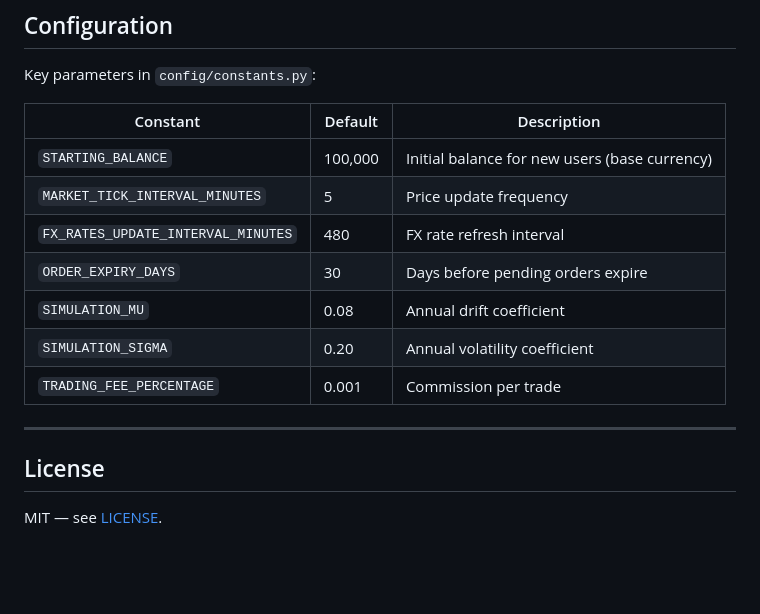
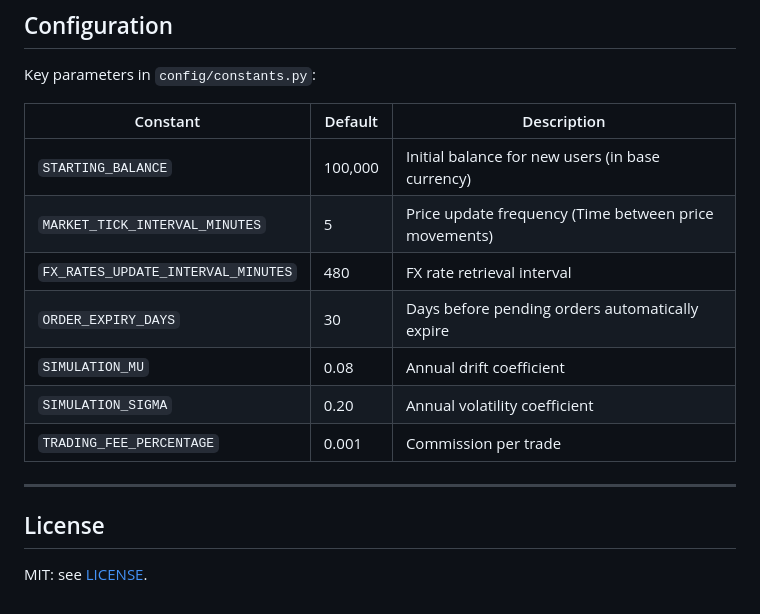
Before and after one commit to leon-biju/trading-simulator, a Markdown page: README.md, the part around one of its changes. Rendered like a GitHub page; blank space fills up the shorter version.

```diff
--- a/README.md
+++ b/README.md
@@ -118,10 +120,10 @@ Key parameters in `config/constants.py`:
 
 | Constant | Default | Description |
 |---|---|---|
-| `STARTING_BALANCE` | 100,000 | Initial balance for new users (base currency) |
-| `MARKET_TICK_INTERVAL_MINUTES` | 5 | Price update frequency |
-| `FX_RATES_UPDATE_INTERVAL_MINUTES` | 480 | FX rate refresh interval |
-| `ORDER_EXPIRY_DAYS` | 30 | Days before pending orders expire |
+| `STARTING_BALANCE` | 100,000 | Initial balance for new users (in base currency) |
+| `MARKET_TICK_INTERVAL_MINUTES` | 5 | Price update frequency (Time between price movements)|
+| `FX_RATES_UPDATE_INTERVAL_MINUTES` | 480 | FX rate retrieval interval|
+| `ORDER_EXPIRY_DAYS` | 30 | Days before pending orders automatically expire |
 | `SIMULATION_MU` | 0.08 | Annual drift coefficient |
 | `SIMULATION_SIGMA` | 0.20 | Annual volatility coefficient |
 | `TRADING_FEE_PERCENTAGE` | 0.001 | Commission per trade |
@@ -130,4 +132,4 @@ Key parameters in `config/constants.py`:
 
 ## License
 
-MIT — see [LICENSE](LICENSE).
+MIT: see [LICENSE](LICENSE).
```
Also changed, not shown: other parts of README.md (+22 -20 lines).
